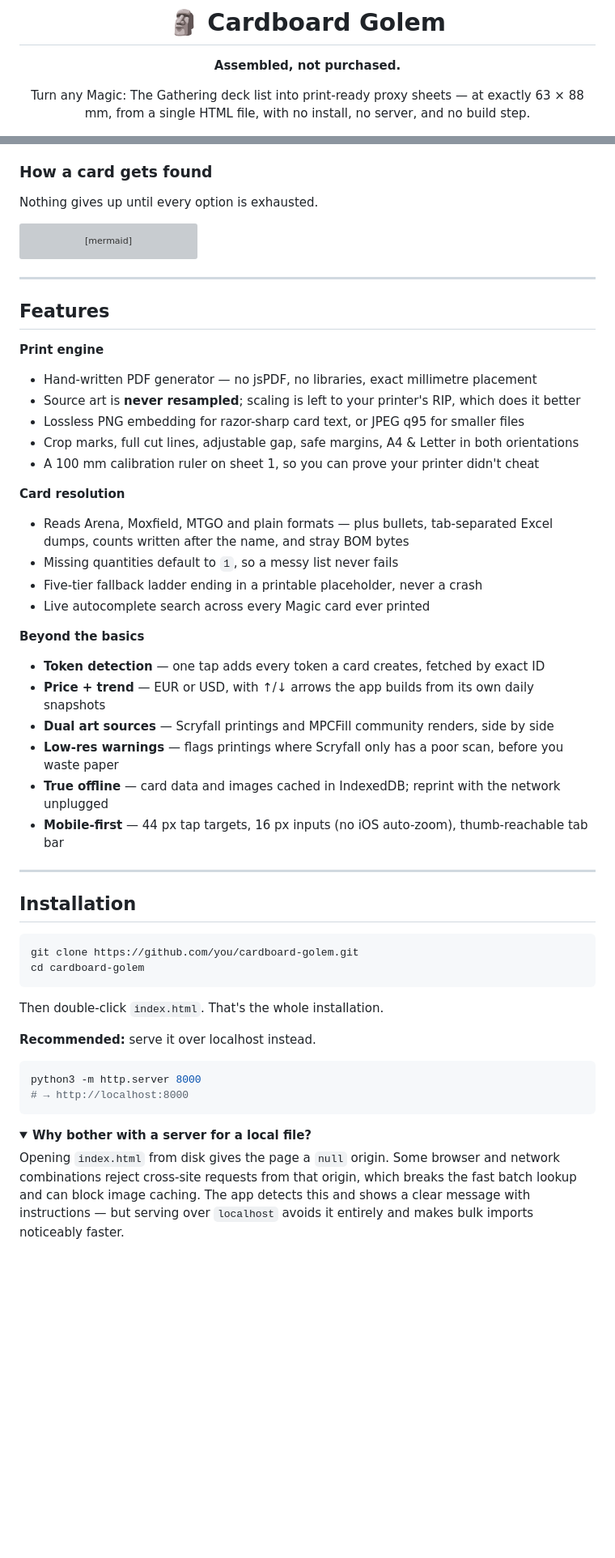
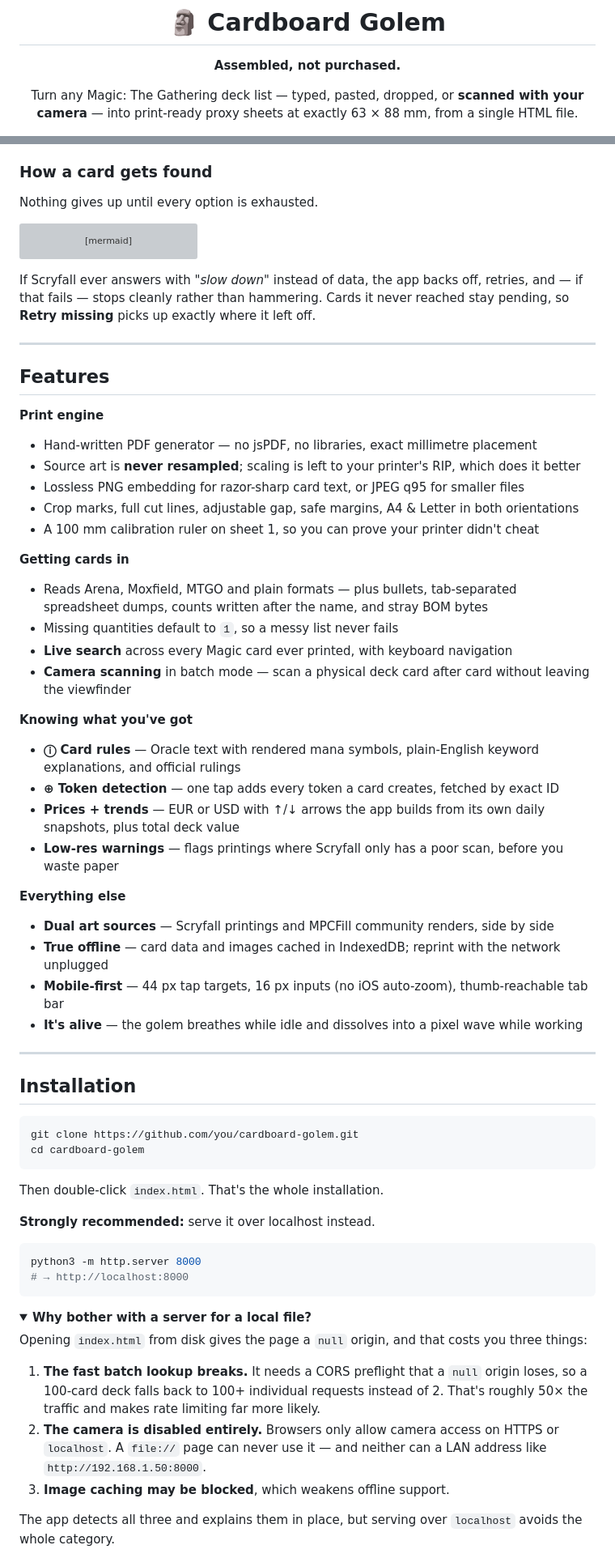
Before and after one commit to Maxilaniva/cardboard-golem, a Markdown page: README.md, 2 parts joined by grey strips. Shown at 81% size. GitHub-like rendering; folded sections open; blank space fills up the shorter version; grey boxes are pictures that could not be loaded.

Commit message:
Revise README for clarity and feature updates
Updated README to clarify features and improve wording.

````diff
--- a/README.md
+++ b/README.md
@@ -4,5 +5,5 @@
 
 **Assembled, not purchased.**
 
-Turn any Magic: The Gathering deck list into print-ready proxy sheets — at exactly 63 × 88 mm, from a single HTML file, with no install, no server, and no build step.
+Turn any Magic: The Gathering deck list — typed, pasted, dropped, or **scanned with your camera** — into print-ready proxy sheets at exactly 63 × 88 mm, from a single HTML file.
 
@@ -97,6 +87,8 @@ flowchart LR
     F -->|miss| G[Named placeholder<br/>sheet stays printable]
 ```
 
+If Scryfall ever answers with *"slow down"* instead of data, the app backs off, retries, and — if that fails — stops cleanly rather than hammering. Cards it never reached stay pending, so **Retry missing** picks up exactly where it left off.
+
 ---
 
 ## Features
@@ -108,19 +100,23 @@ flowchart LR
 - Crop marks, full cut lines, adjustable gap, safe margins, A4 & Letter in both orientations
 - A 100 mm calibration ruler on sheet 1, so you can prove your printer didn't cheat
 
-**Card resolution**
-- Reads Arena, Moxfield, MTGO and plain formats — plus bullets, tab-separated Excel dumps, counts written after the name, and stray BOM bytes
+**Getting cards in**
+- Reads Arena, Moxfield, MTGO and plain formats — plus bullets, tab-separated spreadsheet dumps, counts written after the name, and stray BOM bytes
 - Missing quantities default to `1`, so a messy list never fails
-- Five-tier fallback ladder ending in a printable placeholder, never a crash
-- Live autocomplete search across every Magic card ever printed
+- **Live search** across every Magic card ever printed, with keyboard navigation
+- **Camera scanning** in batch mode — scan a physical deck card after card without leaving the viewfinder
 
-**Beyond the basics**
-- **Token detection** — one tap adds every token a card creates, fetched by exact ID
-- **Price + trend** — EUR or USD, with ↑/↓ arrows the app builds from its own daily snapshots
+**Knowing what you've got**
+- **ⓘ Card rules** — Oracle text with rendered mana symbols, plain-English keyword explanations, and official rulings
+- **⊕ Token detection** — one tap adds every token a card creates, fetched by exact ID
+- **Prices + trends** — EUR or USD with ↑/↓ arrows the app builds from its own daily snapshots, plus total deck value
+- **Low-res warnings** — flags printings where Scryfall only has a poor scan, before you waste paper
+
+**Everything else**
 - **Dual art sources** — Scryfall printings and MPCFill community renders, side by side
-- **Low-res warnings** — flags printings where Scryfall only has a poor scan, before you waste paper
 - **True offline** — card data and images cached in IndexedDB; reprint with the network unplugged
 - **Mobile-first** — 44 px tap targets, 16 px inputs (no iOS auto-zoom), thumb-reachable tab bar
+- **It's alive** — the golem breathes while idle and dissolves into a pixel wave while working
 
 ---
 
@@ -133,7 +129,7 @@ cd cardboard-golem
 
 Then double-click `index.html`. That's the whole installation.
 
-**Recommended:** serve it over localhost instead.
+**Strongly recommended:** serve it over localhost instead.
 
 ```bash
 python3 -m http.server 8000
@@ -143,7 +139,13 @@ python3 -m http.server 8000
 <details>
 <summary><strong>Why bother with a server for a local file?</strong></summary>
 
-Opening `index.html` from disk gives the page a `null` origin. Some browser and network combinations reject cross-site requests from that origin, which breaks the fast batch lookup and can block image caching. The app detects this and shows a clear message with instructions — but serving over `localhost` avoids it entirely and makes bulk imports noticeably faster.
+Opening `index.html` from disk gives the page a `null` origin, and that costs you three things:
+
+1. **The fast batch lookup breaks.** It needs a CORS preflight that a `null` origin loses, so a 100-card deck falls back to 100+ individual requests instead of 2. That's roughly 50× the traffic and makes rate limiting far more likely.
+2. **The camera is disabled entirely.** Browsers only allow camera access on HTTPS or `localhost`. A `file://` page can never use it — and neither can a LAN address like `http://192.168.1.50:8000`.
+3. **Image caching may be blocked**, which weakens offline support.
+
+The app detects all three and explains them in place, but serving over `localhost` avoids the whole category.
 
 </details>
 
````
Also changed, not shown: other parts of README.md (+35 -32 lines).
